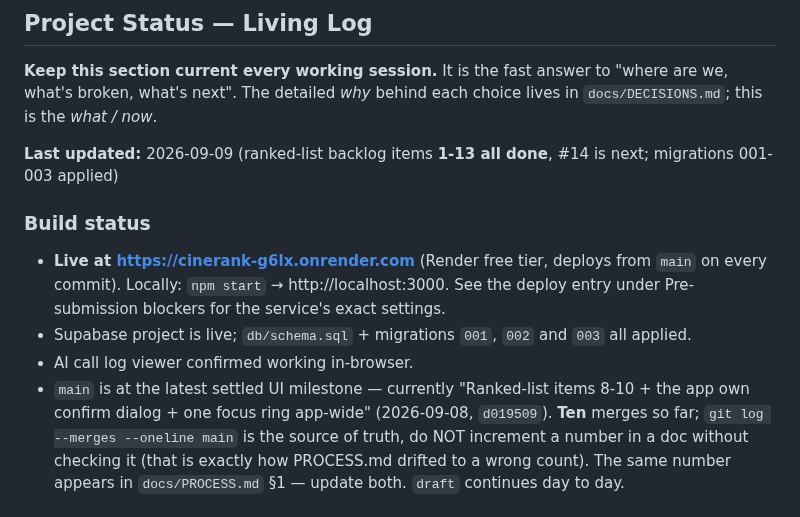
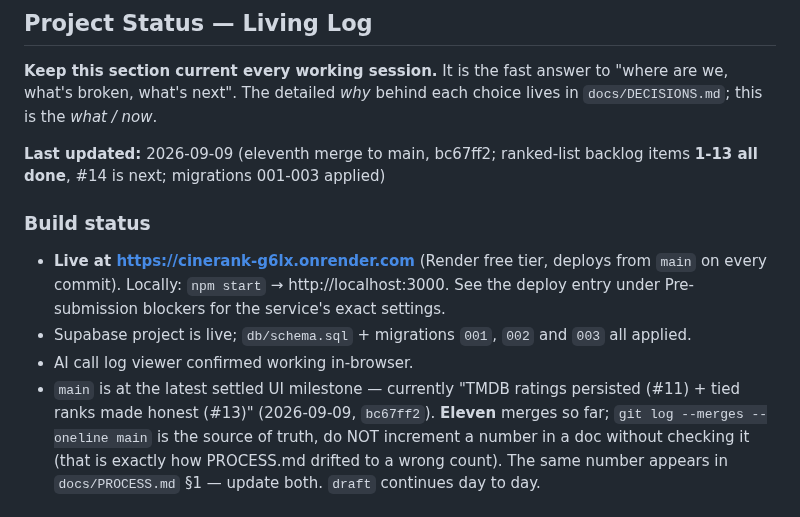
Before and after one commit to guycn1/cinerank-project, a Markdown page: CLAUDE.md, the part around the change. Rendered like a GitHub page.

Commit message:
docs: eleventh merge to main — count verified in both places
Verified with git log --merges --oneline main (11), not incremented by hand; that is how PROCESS.md drifted to a wrong count once before. Updated in CLAUDE.md and docs/PROCESS.md, along with the milestone line and Last updated.

Co-Authored-By: Claude Opus 5 <noreply@anthropic.com>

```diff
--- a/CLAUDE.md
+++ b/CLAUDE.md
@@ -24,7 +24,7 @@ Refer to SPEC.md §7 for the full acceptance checklist. In short: a user can sea
 "where are we, what's broken, what's next". The detailed *why* behind each choice
 lives in `docs/DECISIONS.md`; this is the *what / now*.
 
-**Last updated:** 2026-09-09 (ranked-list backlog items **1-13 all done**, #14 is next; migrations 001-003 applied)
+**Last updated:** 2026-09-09 (eleventh merge to main, bc67ff2; ranked-list backlog items **1-13 all done**, #14 is next; migrations 001-003 applied)
 
 ### Build status
 * **Live at https://cinerank-g6lx.onrender.com** (Render free tier, deploys from
@@ -33,9 +33,9 @@ lives in `docs/DECISIONS.md`; this is the *what / now*.
 * Supabase project is live; `db/schema.sql` + migrations `001`, `002` and `003`
   all applied.
 * AI call log viewer confirmed working in-browser.
-* `main` is at the latest settled UI milestone — currently "Ranked-list items
-  8-10 + the app own confirm dialog + one focus ring app-wide" (2026-09-08,
-  `d019509`). **Ten** merges so far;
+* `main` is at the latest settled UI milestone — currently "TMDB ratings
+  persisted (#11) + tied ranks made honest (#13)" (2026-09-09,
+  `bc67ff2`). **Eleven** merges so far;
   `git log --merges --oneline main` is the source of truth, do NOT increment a
   number in a doc without checking it (that is exactly how PROCESS.md drifted to
   a wrong count). The same number appears in `docs/PROCESS.md` §1 — update both.
```
Also changed, not shown: docs/PROCESS.md (+1 -1 lines).
